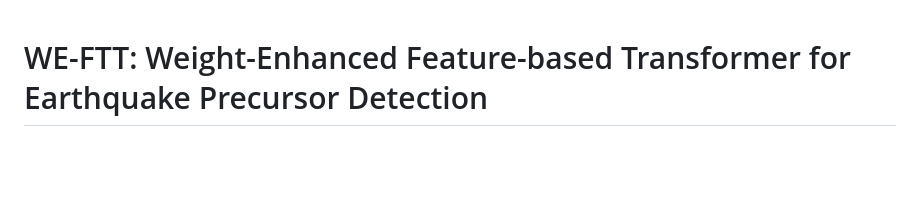
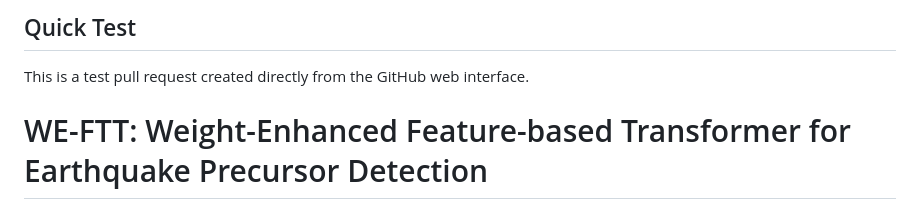
Before and after one commit to PANXIONG-CN/WE-FTT, a Markdown page: README.md, the part around one of its changes. Drawn GitHub-style; blank space fills up the shorter version.

Commit message:
Update README.md with quick test section
This commit updates the README.md file to include a new section for a quick test pull request created directly from the GitHub web interface, while retaining the original content.

```diff
--- a/README.md
+++ b/README.md
@@ -1,3 +1,6 @@
+## Quick Test
+This is a test pull request created directly from the GitHub web interface.
+
 # WE-FTT: Weight-Enhanced Feature-based Transformer for Earthquake Precursor Detection
 
 [![License: MIT](https://img.shields.io/badge/License-MIT-yellow.svg)](https://opensource.org/licenses/MIT)
```
Also changed, not shown: other parts of README.md (+1 -0 lines).
